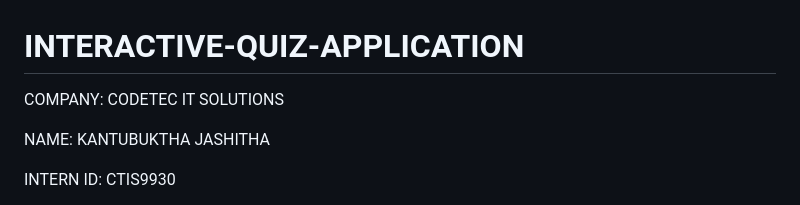
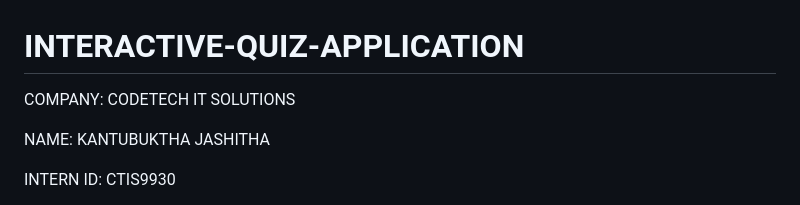
Before and after one commit to jashitha9-jessie/INTERACTIVE-QUIZ-APPLICATION, a Markdown page: README.md, the part around one of its changes. Rendered like a GitHub page.

```diff
--- a/README.md
+++ b/README.md
@@ -1,6 +1,6 @@
 # INTERACTIVE-QUIZ-APPLICATION
 
-COMPANY: CODETEC IT SOLUTIONS
+COMPANY: CODETECH IT SOLUTIONS
 
 NAME: KANTUBUKTHA JASHITHA
 
```
Also changed, not shown: other parts of README.md (+6 -0 lines).
